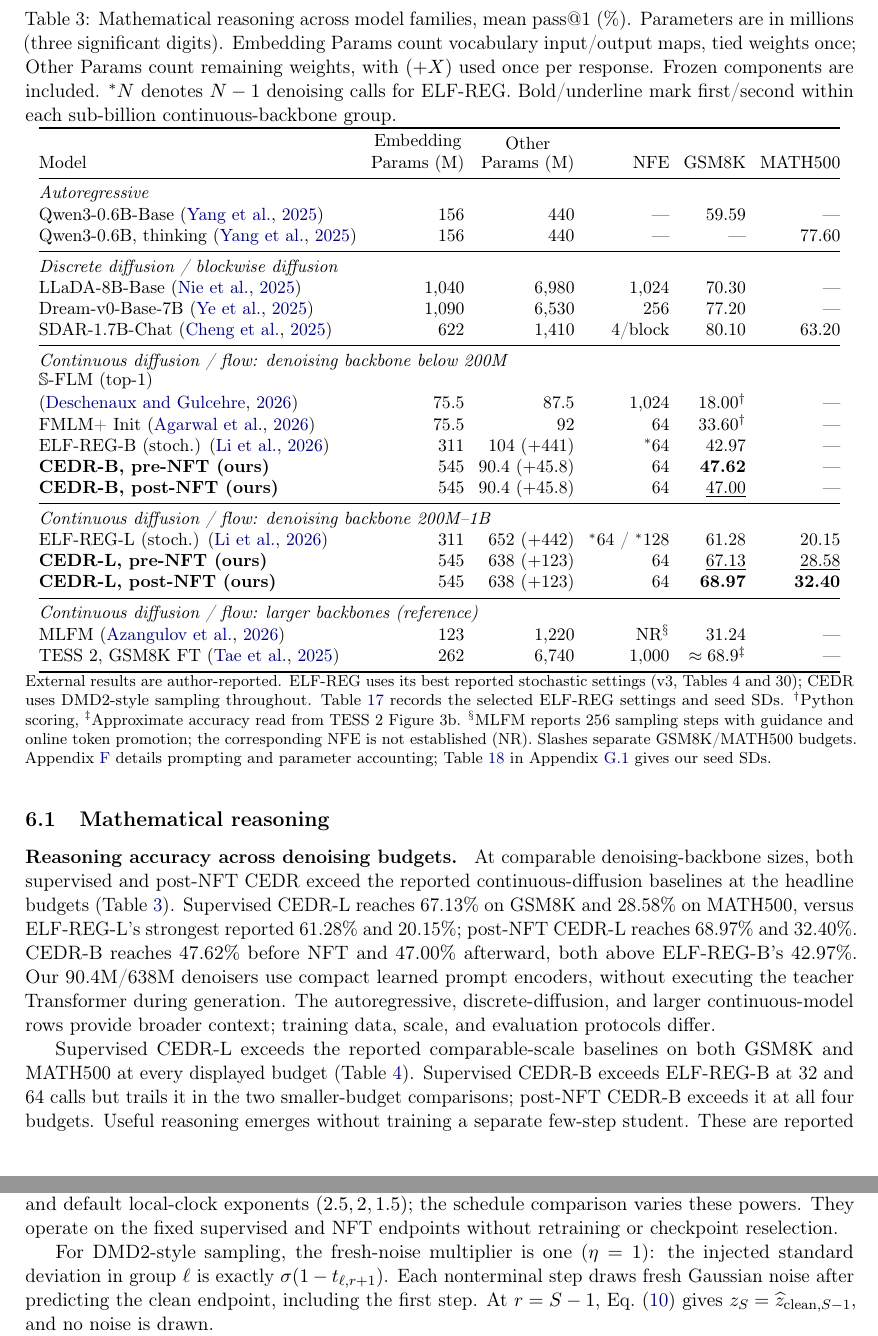
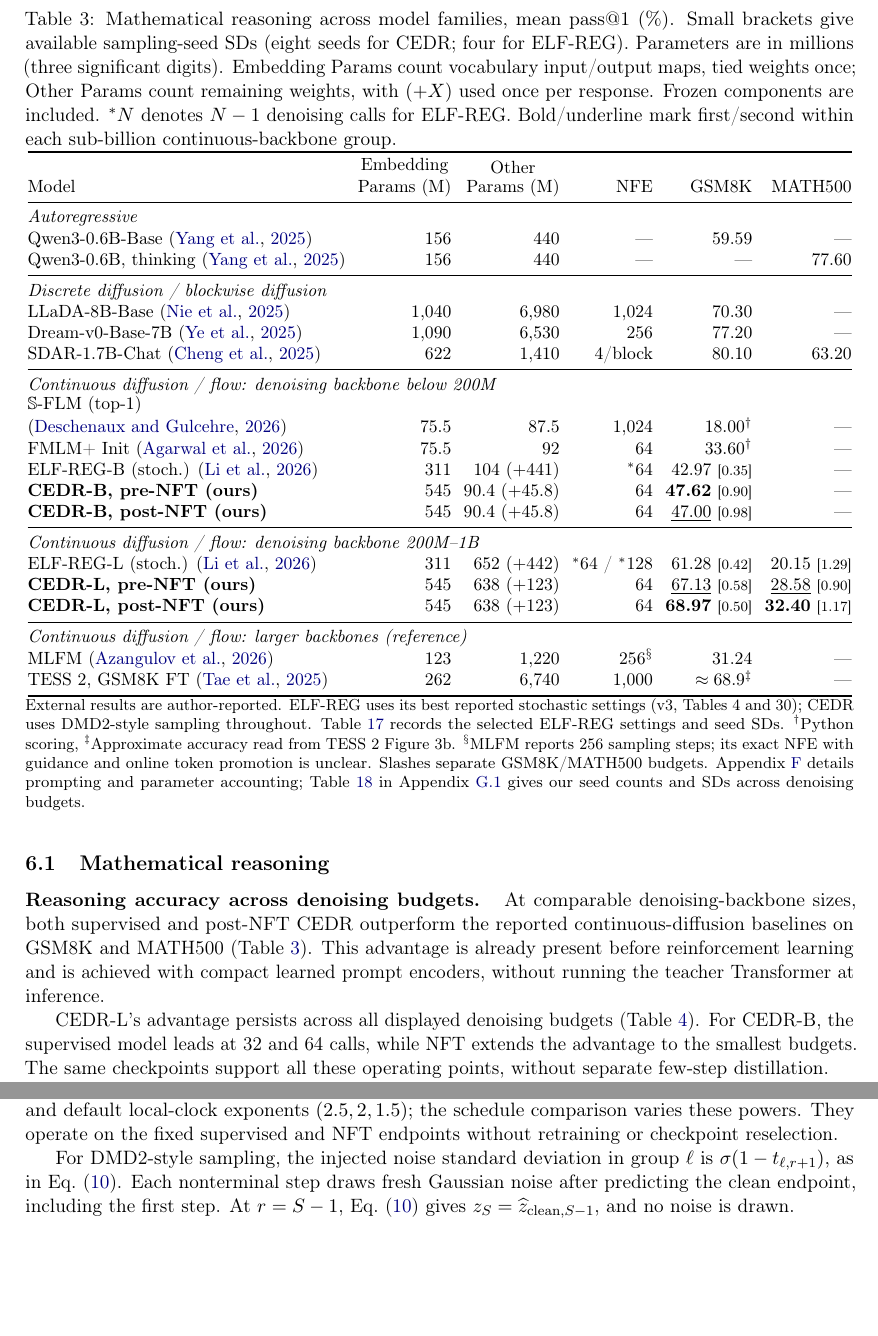
Before and after one commit to chengxiang/diffusion_language_paper, a LaTeX paper (main_arxiv.tex): two parts of pages 13 and 37 of 76 before the commit and two parts of pages 13 and 36 of 75 after it, joined at a grey line, cut so that both start at the same text, the shorter picture padded with empty space. Compiled offline with pdfLaTeX.

Commit message:
Streamline mathematical results and show headline seed variability

```diff
--- a/main_arxiv.tex
+++ b/main_arxiv.tex
@@ -434,10 +434,10 @@ We evaluate mathematical reasoning on GSM8K and MATH500 \citep{gsm8k,math,math50
 \subsection{Mathematical reasoning}
 \label{sec:mathresults}
 \begin{table}[!htb]
-\caption{Mathematical reasoning across model families, mean pass@1 (\%). Parameters are in millions (three significant digits). Embedding Params count vocabulary input/output maps, tied weights once; Other Params count remaining weights, with $(+X)$ used once per response. Frozen components are included. $^{*}N$ denotes $N-1$ denoising calls for ELF-REG. Bold/underline mark first/second within each sub-billion continuous-backbone group.}
+\caption{Mathematical reasoning across model families, mean pass@1 (\%). Small brackets give available sampling-seed SDs (eight seeds for CEDR; four for ELF-REG). Parameters are in millions (three significant digits). Embedding Params count vocabulary input/output maps, tied weights once; Other Params count remaining weights, with $(+X)$ used once per response. Frozen components are included. $^{*}N$ denotes $N-1$ denoising calls for ELF-REG. Bold/underline mark first/second within each sub-billion continuous-backbone group.}
 \label{tab:headlinecomparison}
 \centering\small
-\setlength{\tabcolsep}{4pt}
+\setlength{\tabcolsep}{3.5pt}
 \begin{tabular}{@{}lrrrrr@{}}
 \toprule
 Model & \shortstack{Embedding\\Params (M)} & \shortstack{Other\\Params (M)} & NFE & GSM8K & MATH500\\
@@ -454,28 +454,28 @@ SDAR-1.7B-Chat \citep{sdar} & 622 & 1,410 & 4/block & 80.10 & 63.20\\
 \multicolumn{6}{@{}l}{\textit{Continuous diffusion / flow: denoising backbone below 200M}}\\
 \shortstack[l]{$\mathbb S$-FLM (top-1)\\\citep{hyperspherical}} & 75.5 & 87.5 & 1,024 & 18.00$^\dagger$ & ---\\
 FMLM+ Init \citep{posterior} & 75.5 & 92 & 64 & 33.60$^\dagger$ & ---\\
-ELF-REG-B (stoch.) \citep{scalingdlm} & 311 & 104 $(+441)$ & $^{*}64$ & 42.97 & ---\\
-\textbf{CEDR-B, pre-NFT (ours)} & 545 & 90.4 $(+45.8)$ & 64 & \textbf{47.62} & ---\\
-\textbf{CEDR-B, post-NFT (ours)} & 545 & 90.4 $(+45.8)$ & 64 & \underline{47.00} & ---\\
+ELF-REG-B (stoch.) \citep{scalingdlm} & 311 & 104 $(+441)$ & $^{*}64$ & 42.97 {\scriptsize [0.35]} & ---\\
+\textbf{CEDR-B, pre-NFT (ours)} & 545 & 90.4 $(+45.8)$ & 64 & \textbf{47.62} {\scriptsize [0.90]} & ---\\
+\textbf{CEDR-B, post-NFT (ours)} & 545 & 90.4 $(+45.8)$ & 64 & \underline{47.00} {\scriptsize [0.98]} & ---\\
 \midrule
 \multicolumn{6}{@{}l}{\textit{Continuous diffusion / flow: denoising backbone 200M--1B}}\\
-ELF-REG-L (stoch.) \citep{scalingdlm} & 311 & 652 $(+442)$ & $^{*}64$ / $^{*}128$ & 61.28 & 20.15\\
-\textbf{CEDR-L, pre-NFT (ours)} & 545 & 638 $(+123)$ & 64 & \underline{67.13} & \underline{28.58}\\
-\textbf{CEDR-L, post-NFT (ours)} & 545 & 638 $(+123)$ & 64 & \textbf{68.97} & \textbf{32.40}\\
+ELF-REG-L (stoch.) \citep{scalingdlm} & 311 & 652 $(+442)$ & $^{*}64$ / $^{*}128$ & 61.28 {\scriptsize [0.42]} & 20.15 {\scriptsize [1.29]}\\
+\textbf{CEDR-L, pre-NFT (ours)} & 545 & 638 $(+123)$ & 64 & \underline{67.13} {\scriptsize [0.58]} & \underline{28.58} {\scriptsize [0.90]}\\
+\textbf{CEDR-L, post-NFT (ours)} & 545 & 638 $(+123)$ & 64 & \textbf{68.97} {\scriptsize [0.50]} & \textbf{32.40} {\scriptsize [1.17]}\\
 \midrule
 \multicolumn{6}{@{}l}{\textit{Continuous diffusion / flow: larger backbones (reference)}}\\
-MLFM \citep{mlfm} & 123 & 1,220 & NR$^\S$ & 31.24 & ---\\
+MLFM \citep{mlfm} & 123 & 1,220 & 256$^\S$ & 31.24 & ---\\
 TESS 2, GSM8K FT \citep{tess2} & 262 & 6,740 & 1,000 & $\approx68.9^\ddagger$ & ---\\
 \bottomrule
 \end{tabular}
 \vspace{3pt}
-\parbox{\linewidth}{\footnotesize External results are author-reported. ELF-REG uses its best reported stochastic settings (v3, Tables 4 and 30); CEDR uses DMD2-style sampling throughout. Table~\ref{tab:elfregselected} records the selected ELF-REG settings and seed SDs. $^\dagger$Python scoring, $^\ddagger$Approximate accuracy read from TESS 2 Figure 3b. $^\S$MLFM reports 256 sampling steps with guidance and online token promotion; the corresponding NFE is not established (NR). Slashes separate GSM8K/MATH500 budgets. Appendix~\ref{app:experimentdetails} details prompting and parameter accounting; Table~\ref{tab:headlineseedsd} in Appendix~\ref{app:seedvariability} gives our seed SDs.}
+\parbox{\linewidth}{\footnotesize External results are author-reported. ELF-REG uses its best reported stochastic settings (v3, Tables 4 and 30); CEDR uses DMD2-style sampling throughout. Table~\ref{tab:elfregselected} records the selected ELF-REG settings and seed SDs. $^\dagger$Python scoring, $^\ddagger$Approximate accuracy read from TESS 2 Figure 3b. $^\S$MLFM reports 256 sampling steps; its exact NFE with guidance and online token promotion is unclear. Slashes separate GSM8K/MATH500 budgets. Appendix~\ref{app:experimentdetails} details prompting and parameter accounting; Table~\ref{tab:headlineseedsd} in Appendix~\ref{app:seedvariability} gives our seed counts and SDs across denoising budgets.}
 \end{table}
 
 \textbf{Reasoning accuracy across denoising budgets.}
 \label{sec:headlinecomparison}
 \label{sec:headlinelownfe}
-At comparable denoising-backbone sizes, both supervised and post-NFT CEDR exceed the reported continuous-diffusion baselines at the headline budgets (Table~\ref{tab:headlinecomparison}). Supervised CEDR-L reaches 67.13\% on GSM8K and 28.58\% on MATH500, versus ELF-REG-L's strongest reported 61.28\% and 20.15\%; post-NFT CEDR-L reaches 68.97\% and 32.40\%. CEDR-B reaches 47.62\% before NFT and 47.00\% afterward, both above ELF-REG-B's 42.97\%. Our 90.4M/638M denoisers use compact learned prompt encoders, without executing the teacher Transformer during generation. The autoregressive, discrete-diffusion, and larger continuous-model rows provide broader context; training data, scale, and evaluation protocols differ.
+At comparable denoising-backbone sizes, both supervised and post-NFT CEDR outperform the reported continuous-diffusion baselines on GSM8K and MATH500 (Table~\ref{tab:headlinecomparison}). This advantage is already present before reinforcement learning and is achieved with compact learned prompt encoders, without running the teacher Transformer at inference.
 
 \begin{table}[!htb]
 \caption{Reasoning at lower NFE, mean pass@1 (\%). Table~\ref{tab:headlinecomparison} gives model parameter counts. Bold/underline mark first/second within each benchmark and backbone-scale block; $^{*}$ marks one fewer denoising call than the heading. External results follow \citet{posterior,scalingdlm}; Appendix~\ref{app:experimentdetails} gives source and protocol details.}
@@ -498,7 +498,7 @@ CEDR, post-NFT & \textbf{28.48} & \textbf{40.60} & \textbf{45.59} & \underline{4
 \parbox{\linewidth}{\footnotesize CEDR uses DMD2-style sampling and fixed checkpoints, with SCCFG 2 for GSM8K and 3 for MATH500. ELF-REG reports four-seed means: stochastic sampling except $^\dagger$ODE; settings can differ across budgets (Table~\ref{tab:elfregselected}). Our sampling-seed counts and SDs: Table~\ref{tab:headlineseedsd} in Appendix~\ref{app:seedvariability}.}
 \end{table}
 
-Supervised CEDR-L exceeds the reported comparable-scale baselines on both GSM8K and MATH500 at every displayed budget (Table~\ref{tab:headlinelownfe}). Supervised CEDR-B exceeds ELF-REG-B at 32 and 64 calls but trails it in the two smaller-budget comparisons; post-NFT CEDR-B exceeds it at all four budgets. Useful reasoning emerges without training a separate few-step student. These are reported operating points with different training and evaluation protocols; NFE does not equate FLOPs across methods. Both headline tables and inference-allocation curves use SCCFG 2 for GSM8K and 3 for MATH500.
+CEDR-L's advantage persists across all displayed denoising budgets (Table~\ref{tab:headlinelownfe}). For CEDR-B, the supervised model leads at 32 and 64 calls, while NFT extends the advantage to the smallest budgets. The same checkpoints support all these operating points, without separate few-step distillation.
 
 \textbf{Refining an answer or drawing more answers.}
 \label{sec:headlinebudget}
@@ -1074,7 +1074,7 @@ The base $\tau$ grid is fixed across schedule and sampler comparisons. For the O
 \label{app:samplerimplementation}
 The labels \emph{Stochastic (DMD2)} and \emph{Stochastic (EDM)} identify the update families in Eqs.~\eqref{eq:asyncdmd2}--\eqref{eq:asyncchurnforward}. Both use the same destination grid as ODE, $\sigma=2$, and default local-clock exponents $(2.5,2,1.5)$; the schedule comparison varies these powers. They operate on the fixed supervised and NFT endpoints without retraining or checkpoint reselection.
 
-For DMD2-style sampling, the fresh-noise multiplier is one ($\eta=1$): the injected standard deviation in group $\ell$ is exactly $\sigma(1-t_{\ell,r+1})$. Each nonterminal step draws fresh Gaussian noise after predicting the clean endpoint, including the first step. At $r=S-1$, Eq.~\eqref{eq:asyncdmd2} gives $z_S=\widehat z_{\mathrm{clean},S-1}$, and no noise is drawn.
+For DMD2-style sampling, the injected noise standard deviation in group $\ell$ is $\sigma(1-t_{\ell,r+1})$, as in Eq.~\eqref{eq:asyncdmd2}. Each nonterminal step draws fresh Gaussian noise after predicting the clean endpoint, including the first step. At $r=S-1$, Eq.~\eqref{eq:asyncdmd2} gives $z_S=\widehat z_{\mathrm{clean},S-1}$, and no noise is drawn.
 
 For EDM-style sampling, let $G(u)=\operatorname{sigmoid}[-1.5+0.8\Phi^{-1}(u)]$ for $0<u<1$, with $G(0)=0$ and $G(1)=1$. On interior transitions $1\leq r\leq S-2$, contract the \emph{uniform quantile index} by a factor of $0.7$:
 \begin{equation}
```
Also changed, not shown: main_arxiv.tex (12 more changed lines).
